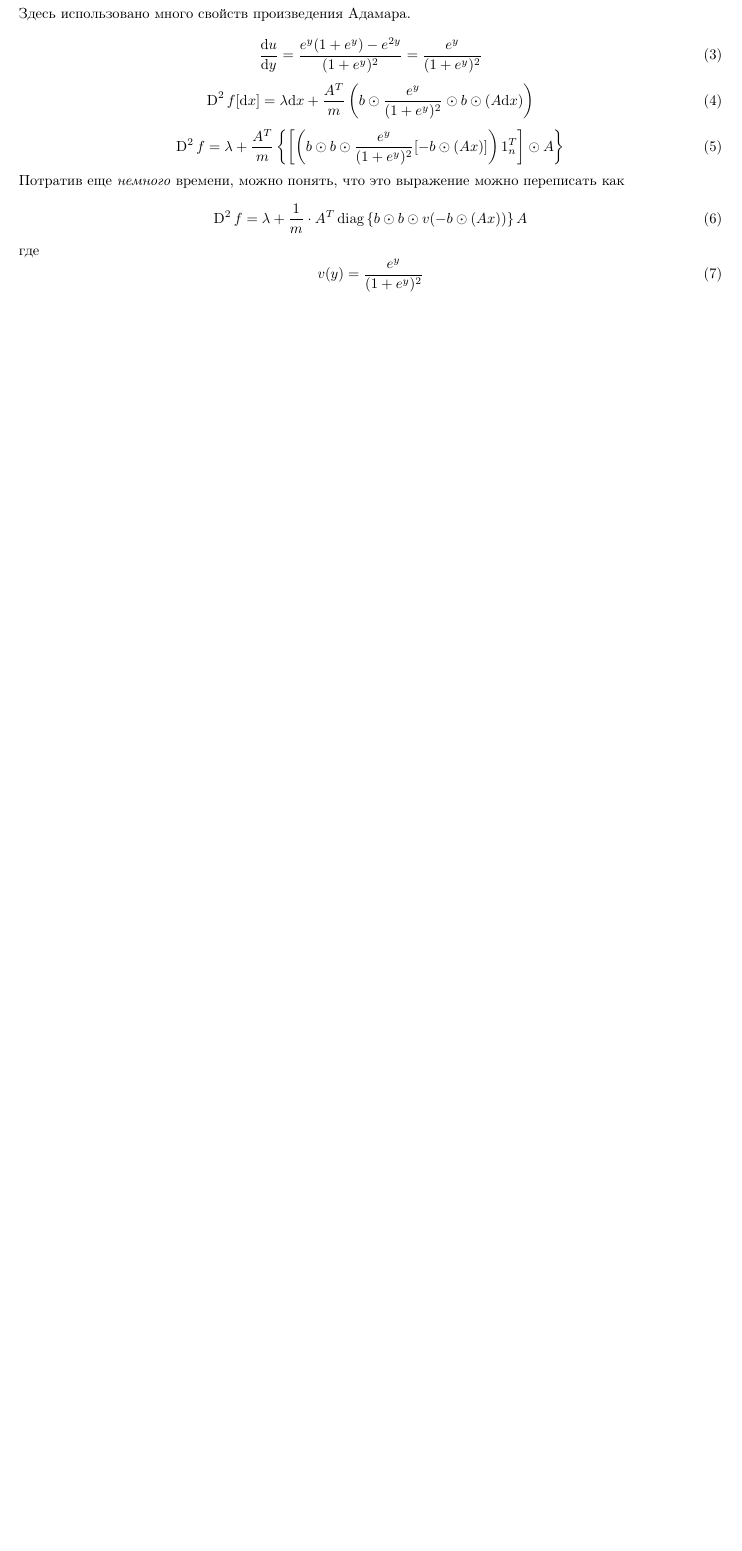
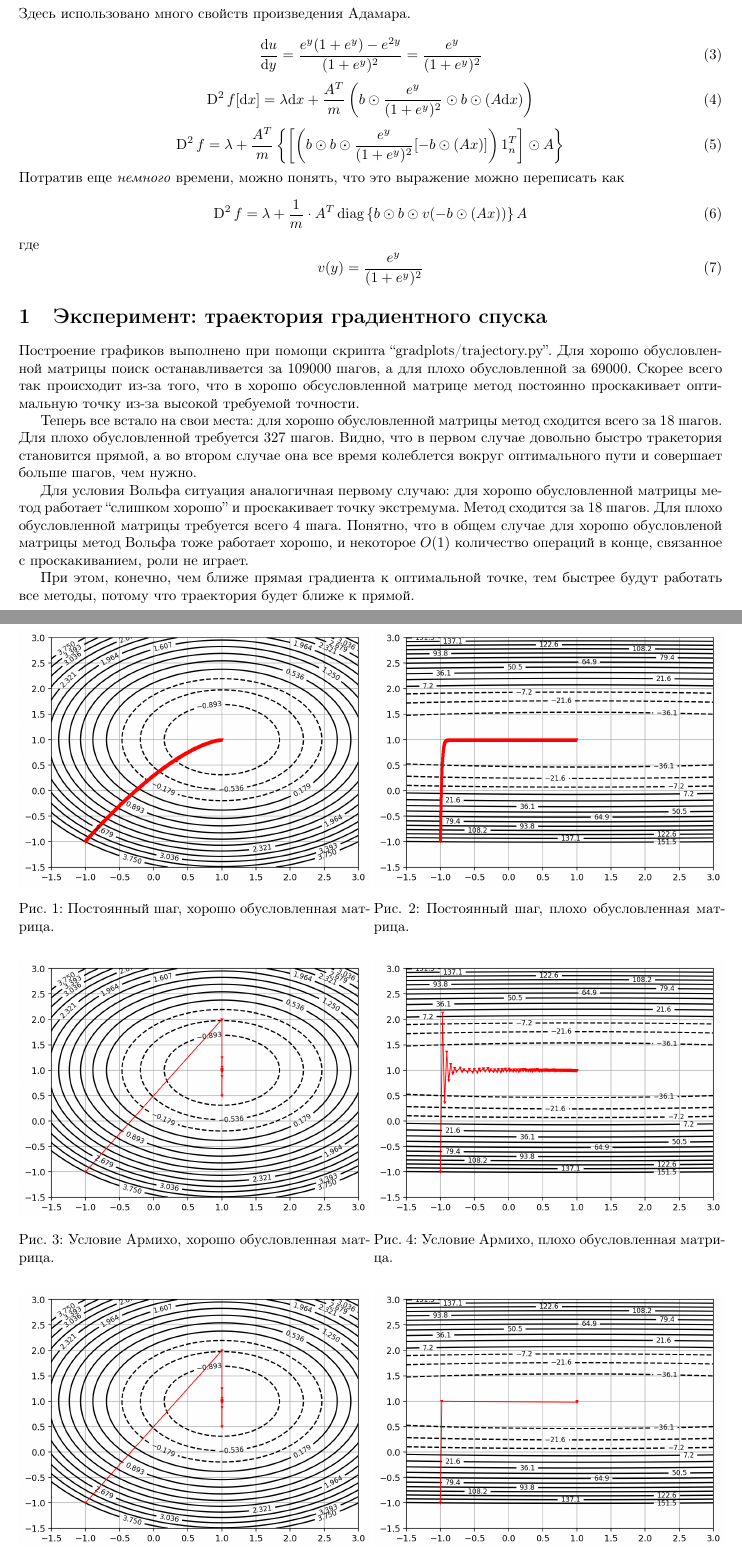
Before and after one commit to w3rew/miptopt, a LaTeX document (task1/report.tex): part of the page before the commit and two parts of pages 1 and 2 of 2 after it, the two joined at a grey line, cut so that both start at the same text, the shorter picture padded with empty space. Compiled offline with pdfLaTeX.

Commit message:
Plots and compiled report

```diff
--- a/task1/report.tex
+++ b/task1/report.tex
@@ -11,7 +11,7 @@
 %\usepackage[default]{droidserif}
 %\usepackage{XCharter} %bold
 %
-\usepackage{tikz, enumerate, graphicx, amsmath, amssymb, physics}
+\usepackage{tikz, enumerate, graphicx, amsmath, amssymb, physics, caption}
 \usepackage[separate-uncertainty=true,
 exponent-product={}\cdot, output-decimal-marker={,}]{siunitx}
 \usetikzlibrary{calc,intersections, decorations.pathreplacing}
@@ -70,5 +70,59 @@ exponent-product={}\cdot, output-decimal-marker={,}]{siunitx}
 \begin{equation}
   v(y) = \frac{e^y}{(1 + e^y)^2}
 \end{equation}
+\section{Эксперимент: траектория градиентного спуска}
+Построение графиков выполнено при помощи скрипта ``gradplots/trajectory.py''.
+\begin{figure}[ht]
+\begin{minipage}[t]{.5\textwidth}
+  \centering
+  \includegraphics[width=\textwidth, keepaspectratio]{plots/trajectory_0_0.png}
+  \captionof{figure}{Постоянный шаг, хорошо обусловленная матрица.}
+\end{minipage}
+\begin{minipage}[t]{.5\textwidth}
+  \centering
+  \includegraphics[width=\textwidth, keepaspectratio]{plots/trajectory_1_0.png}
+  \captionof{figure}{Постоянный шаг, плохо обусловленная матрица.}
+\end{minipage}
+\end{figure}
+Для хорошо обусловленной матрицы поиск останавливается за 109000 шагов, а для плохо обусловленной за 69000.
+Скорее всего так происходит из-за того, что в хорошо обсусловленной матрице метод постоянно проскакивает оптимальную точку
+из-за высокой требуемой точности.
+
+\begin{figure}[ht]
+\begin{minipage}[t]{.5\textwidth}
+  \centering
+  \includegraphics[width=\textwidth, keepaspectratio]{plots/trajectory_0_1.png}
+  \captionof{figure}{Условие Армихо, хорошо обусловленная матрица.}
+\end{minipage}
+\begin{minipage}[t]{.5\textwidth}
+  \centering
+  \includegraphics[width=\textwidth, keepaspectratio]{plots/trajectory_1_1.png}
+  \captionof{figure}{Условие Армихо, плохо обусловленная матрица.}
+\end{minipage}
+\end{figure}
+Теперь все встало на свои места: для хорошо обусловленной матрицы метод сходится всего за 18 шагов. Для плохо обусловленной
+требуется 327 шагов. Видно, что в первом случае довольно быстро тракетория становится прямой, а во втором случае она все время
+колеблется вокруг оптимального пути и совершает больше шагов, чем нужно.
+
+\begin{figure}[ht]
+\begin{minipage}[t]{.5\textwidth}
+  \centering
+  \includegraphics[width=\textwidth, keepaspectratio]{plots/trajectory_0_2.png}
+  \captionof{figure}{Условие Вольфа, хорошо обусловленная матрица.}
+\end{minipage}
+\begin{minipage}[t]{.5\textwidth}
+  \centering
+  \includegraphics[width=\textwidth, keepaspectratio]{plots/trajectory_1_2.png}
+  \captionof{figure}{Условие Вольфа, плохо обусловленная матрица.}
+\end{minipage}
+\end{figure}
+Для условия Вольфа ситуация аналогичная первому случаю: для хорошо обусловленной матрицы метод работает ``слишком хорошо'' и
+проскакивает точку экстремума. Метод сходится за 18 шагов. Для плохо обусловленной матрицы требуется всего 4 шага.
+Понятно, что в общем случае для хорошо обусловленой матрицы метод Вольфа тоже работает хорошо, и некоторое $O(1)$ количество
+операций в конце, связанное с проскакиванием, роли не играет.
+
+При этом, конечно, чем ближе прямая градиента к оптимальной точке, тем быстрее будут работать все методы, потому что траектория будет
+ближе к прямой.
+
 
 \end{document}
```
Also changed, not shown: task1/plots/trajectory_0_0.png (added), task1/plots/trajectory_0_1.png (added), task1/plots/trajectory_0_2.png (added), task1/plots/trajectory_1_0.png (added), task1/plots/trajectory_1_1.png (added), task1/plots/trajectory_1_2.png (added), task1/plots/trajectory_2_0.png (added), task1/plots/trajectory_2_1.png (added), task1/plots/trajectory_2_2.png (added), task1/report.pdf (added), task1/trajectory_A.png (deleted), task1/trajectory_B.png (deleted), task1/trajectory_C.png (deleted), 4 other files.
